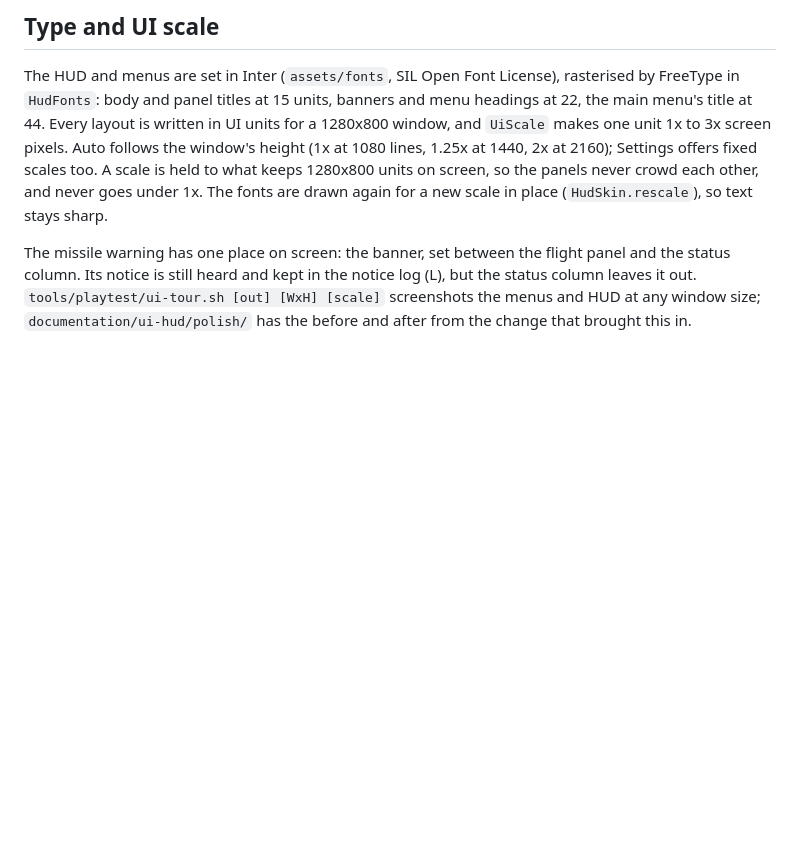
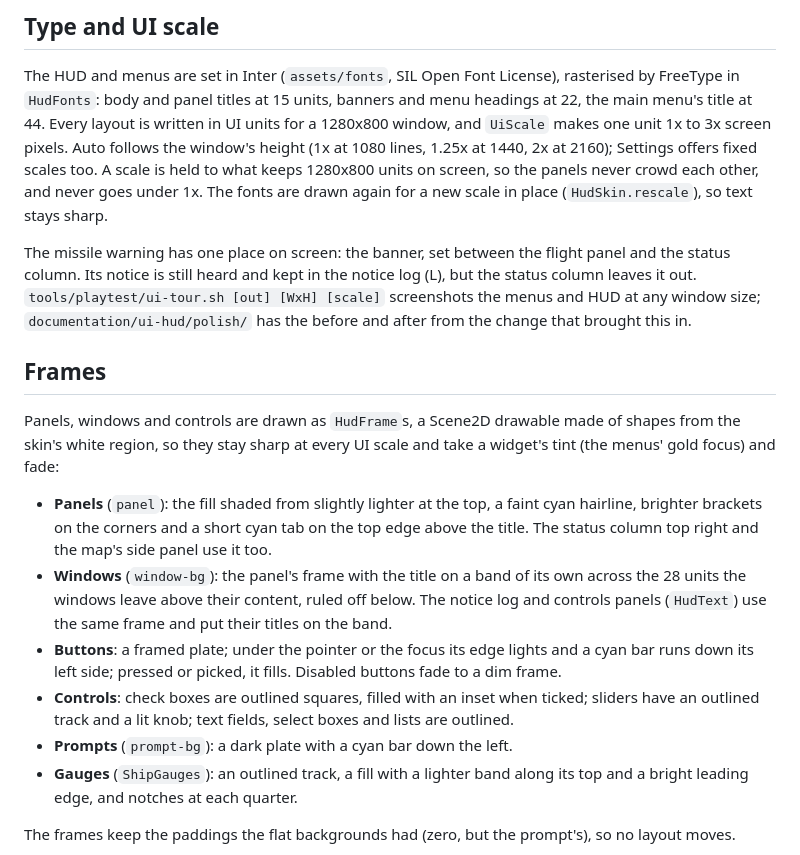
Before and after one commit to hawkwinghasseler/RingsOfIron, a Markdown page: documentation/ui-hud/Design.md, the part around one of its changes. Drawn GitHub-style; blank space fills up the shorter version.

```diff
--- a/documentation/ui-hud/Design.md
+++ b/documentation/ui-hud/Design.md
@@ -154,3 +154,17 @@ The `shell` smoke test (`gradlew :lwjgl3:smokeTestShell`) drives a session throu
 The HUD and menus are set in Inter (`assets/fonts`, SIL Open Font License), rasterised by FreeType in `HudFonts`: body and panel titles at 15 units, banners and menu headings at 22, the main menu's title at 44. Every layout is written in UI units for a 1280x800 window, and `UiScale` makes one unit 1x to 3x screen pixels. Auto follows the window's height (1x at 1080 lines, 1.25x at 1440, 2x at 2160); Settings offers fixed scales too. A scale is held to what keeps 1280x800 units on screen, so the panels never crowd each other, and never goes under 1x. The fonts are drawn again for a new scale in place (`HudSkin.rescale`), so text stays sharp.
 
 The missile warning has one place on screen: the banner, set between the flight panel and the status column. Its notice is still heard and kept in the notice log (L), but the status column leaves it out. `tools/playtest/ui-tour.sh [out] [WxH] [scale]` screenshots the menus and HUD at any window size; `documentation/ui-hud/polish/` has the before and after from the change that brought this in.
+
+## Frames
+
+Panels, windows and controls are drawn as `HudFrame`s, a Scene2D drawable made of shapes from the skin's white region, so they stay sharp at every UI scale and take a widget's tint (the menus' gold focus) and fade:
+
+- **Panels** (`panel`): the fill shaded from slightly lighter at the top, a faint cyan hairline, brighter brackets on the corners and a short cyan tab on the top edge above the title. The status column top right and the map's side panel use it too.
+- **Windows** (`window-bg`): the panel's frame with the title on a band of its own across the 28 units the windows leave above their content, ruled off below. The notice log and controls panels (`HudText`) use the same frame and put their titles on the band.
+- **Buttons**: a framed plate; under the pointer or the focus its edge lights and a cyan bar runs down its left side; pressed or picked, it fills. Disabled buttons fade to a dim frame.
+- **Controls**: check boxes are outlined squares, filled with an inset when ticked; sliders have an outlined track and a lit knob; text fields, select boxes and lists are outlined.
+- **Prompts** (`prompt-bg`): a dark plate with a cyan bar down the left.
+- **Gauges** (`ShipGauges`): an outlined track, a fill with a lighter band along its top and a bright leading edge, and notches at each quarter.
+
+The frames keep the paddings the flat backgrounds had (zero, but the prompt's), so no layout moves.
+
```
Also changed, not shown: other parts of documentation/ui-hud/Design.md (+9 -0 lines), documentation/ui-hud/polish/frames-controls.jpg (added), documentation/ui-hud/polish/frames-docked.jpg (added), documentation/ui-hud/polish/frames-main-menu.jpg (added), documentation/ui-hud/polish/frames-mission-board.jpg (added), documentation/ui-hud/polish/frames-yard.jpg (added), 4 other files.
